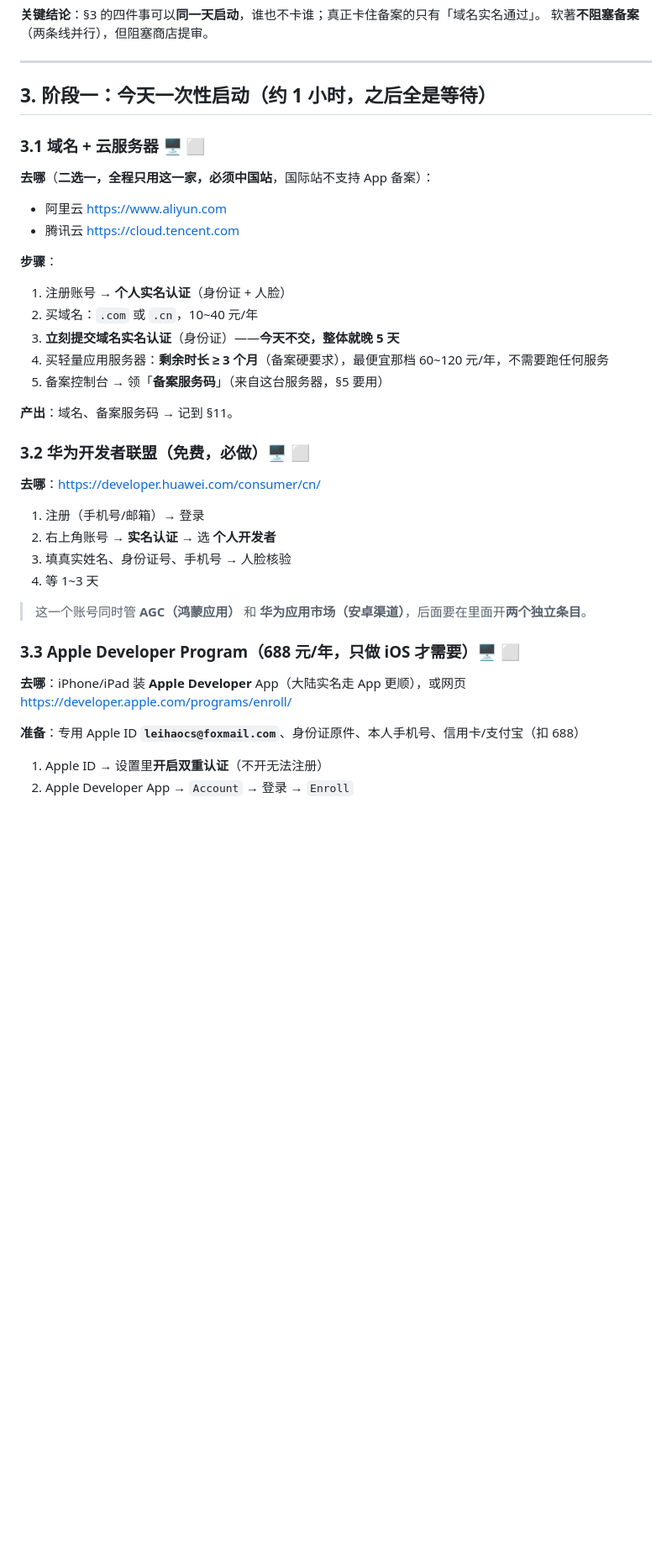
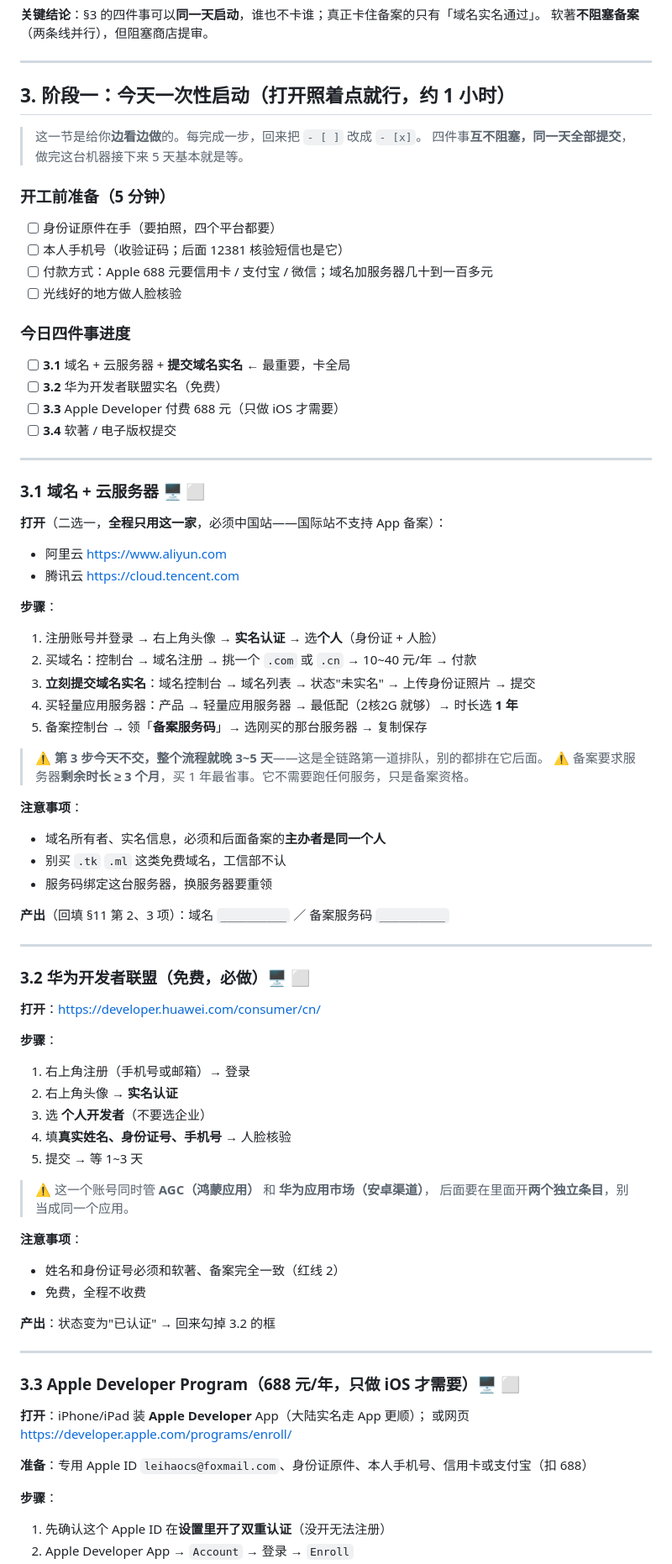
Before and after one commit to leihaocs/shuying, a Markdown page: 发布前操作手册.md, the part around one of its changes. Shown at 84% size. GitHub-like rendering; blank space fills up the shorter version.

Commit message:
docs: §3 改为可直接照做的分步清单
- 新增「开工前准备」与「今日四件事进度」勾选框，方便边做边勾
- 3.1~3.4 每步写明打开哪个网页、点哪里、填什么值，链接直达
- 每节单列注意事项与产出，并指明回填 §11 的哪几项
- 新增 3.5：四件提交完后的收尾动作，以及接下来 5 天的安排

```diff
--- a/发布前操作手册.md
+++ b/发布前操作手册.md
@@ -93,41 +93,87 @@ D20 左右：备案号 + 软著齐 ──► [7] 各商店提交上架（安装
 
 ---
 
-## 3. 阶段一：今天一次性启动（约 1 小时，之后全是等待）
+## 3. 阶段一：今天一次性启动（打开照着点就行，约 1 小时）
+
+> 这一节是给你**边看边做**的。每完成一步，回来把 `- [ ]` 改成 `- [x]`。
+> 四件事**互不阻塞，同一天全部提交**，做完这台机器接下来 5 天基本就是等。
+
+### 开工前准备（5 分钟）
+
+- [ ] 身份证原件在手（要拍照，四个平台都要）
+- [ ] 本人手机号（收验证码；后面 12381 核验短信也是它）
+- [ ] 付款方式：Apple 688 元要信用卡 / 支付宝 / 微信；域名加服务器几十到一百多元
+- [ ] 光线好的地方做人脸核验
+
+### 今日四件事进度
+
+- [ ] **3.1** 域名 + 云服务器 + **提交域名实名** ← 最重要，卡全局
+- [ ] **3.2** 华为开发者联盟实名（免费）
+- [ ] **3.3** Apple Developer 付费 688 元（只做 iOS 才需要）
+- [ ] **3.4** 软著 / 电子版权提交
+
+---
 
 ### 3.1 域名 + 云服务器 🖥️ ⬜
 
-**去哪**（**二选一，全程只用这一家，必须中国站**，国际站不支持 App 备案）：
+**打开**（二选一，**全程只用这一家**，必须中国站——国际站不支持 App 备案）：
 
 - 阿里云 https://www.aliyun.com
 - 腾讯云 https://cloud.tencent.com
 
 **步骤**：
 
-1. 注册账号 → **个人实名认证**（身份证 + 人脸）
-2. 买域名：`.com` 或 `.cn`，10~40 元/年
-3. **立刻提交域名实名认证**（身份证）——**今天不交，整体就晚 5 天**
-4. 买轻量应用服务器：**剩余时长 ≥ 3 个月**（备案硬要求），最便宜那档 60~120 元/年，不需要跑任何服务
-5. 备案控制台 → 领「**备案服务码**」（来自这台服务器，§5 要用）
+1. 注册账号并登录 → 右上角头像 → **实名认证** → 选**个人**（身份证 + 人脸）
+2. 买域名：控制台 → 域名注册 → 挑一个 `.com` 或 `.cn` → 10~40 元/年 → 付款
+3. **立刻提交域名实名**：域名控制台 → 域名列表 → 状态"未实名" → 上传身份证照片 → 提交
+4. 买轻量应用服务器：产品 → 轻量应用服务器 → 最低配（2核2G 就够）→ 时长选 **1 年**
+5. 备案控制台 → 领「**备案服务码**」→ 选刚买的那台服务器 → 复制保存
 
-**产出**：域名、备案服务码 → 记到 §11。
+> ⚠️ **第 3 步今天不交，整个流程就晚 3~5 天**——这是全链路第一道排队，别的都排在它后面。
+> ⚠️ 备案要求服务器**剩余时长 ≥ 3 个月**，买 1 年最省事。它不需要跑任何服务，只是备案资格。
+
+**注意事项**：
+
+- 域名所有者、实名信息，必须和后面备案的**主办者是同一个人**
+- 别买 `.tk` `.ml` 这类免费域名，工信部不认
+- 服务码绑定这台服务器，换服务器要重领
+
+**产出**（回填 §11 第 2、3 项）：域名 `__________` ／ 备案服务码 `__________`
+
+---
 
 ### 3.2 华为开发者联盟（免费，必做）🖥️ ⬜
 
-**去哪**：https://developer.huawei.com/consumer/cn/
+**打开**：https://developer.huawei.com/consumer/cn/
 
-1. 注册（手机号/邮箱）→ 登录
-2. 右上角账号 → **实名认证** → 选 **个人开发者**
-3. 填真实姓名、身份证号、手机号 → 人脸核验
-4. 等 1~3 天
+**步骤**：
 
-> 这一个账号同时管 **AGC（鸿蒙应用）** 和 **华为应用市场（安卓渠道）**，后面要在里面开**两个独立条目**。
+1. 右上角注册（手机号或邮箱）→ 登录
+2. 右上角头像 → **实名认证**
+3. 选 **个人开发者**（不要选企业）
+4. 填**真实姓名、身份证号、手机号** → 人脸核验
+5. 提交 → 等 1~3 天
+
+> ⚠️ 这一个账号同时管 **AGC（鸿蒙应用）** 和 **华为应用市场（安卓渠道）**，
+> 后面要在里面开**两个独立条目**，别当成同一个应用。
+
+**注意事项**：
+
+- 姓名和身份证号必须和软著、备案完全一致（红线 2）
+- 免费，全程不收费
+
+**产出**：状态变为"已认证" → 回来勾掉 3.2 的框
+
+---
 
 ### 3.3 Apple Developer Program（688 元/年，只做 iOS 才需要）🖥️ ⬜
 
-**去哪**：iPhone/iPad 装 **Apple Developer** App（大陆实名走 App 更顺），或网页 https://developer.apple.com/programs/enroll/
+**打开**：iPhone/iPad 装 **Apple Developer** App（大陆实名走 App 更顺）；
+或网页 https://developer.apple.com/programs/enroll/
 
-**准备**：专用 Apple ID **`leihaocs@foxmail.com`**、身份证原件、本人手机号、信用卡/支付宝（扣 688）
+**准备**：专用 Apple ID `leihaocs@foxmail.com`、身份证原件、本人手机号、信用卡或支付宝（扣 688）
 
-1. Apple ID → 设置里**开启双重认证**（不开无法注册）
+**步骤**：
+
+1. 先确认这个 Apple ID 在**设置里开了双重认证**（没开无法注册）
 2. Apple Developer App → `Account` → 登录 → `Enroll`
```
Also changed, not shown: other parts of 发布前操作手册.md (+37 -9 lines).
